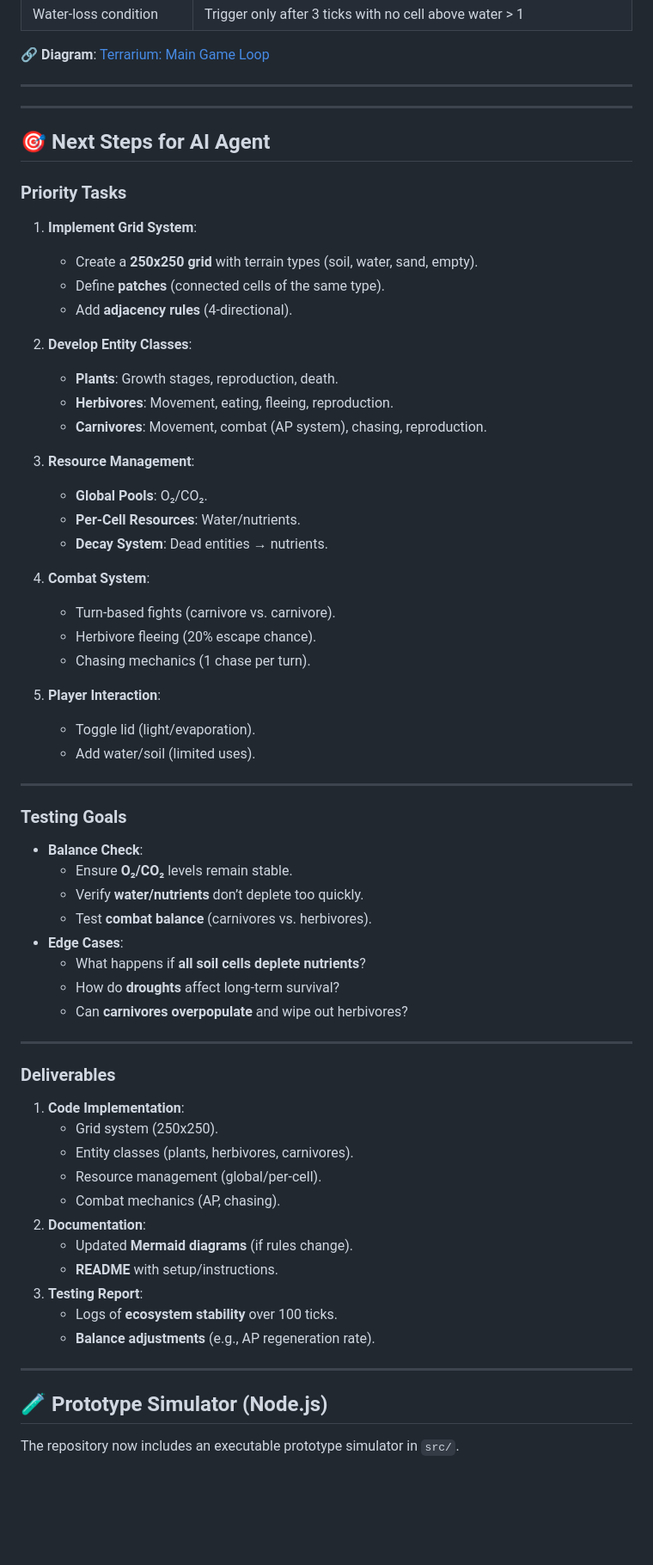
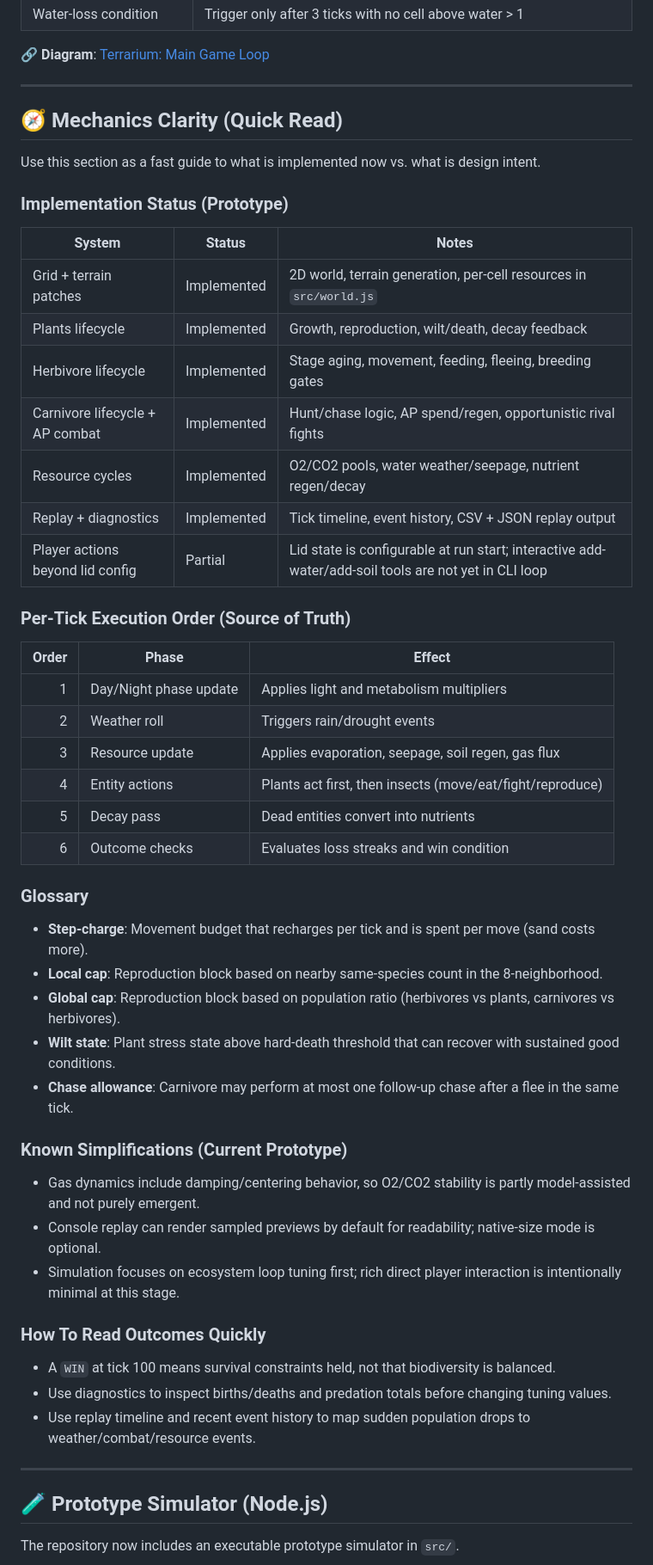
Before and after one commit to DenysVuika/terrarium, a Markdown page: README.md, the part around one of its changes. Shown at 86% size. Rendered like a GitHub page; blank space fills up the shorter version.

Commit message:
refactor: update README for mechanics clarity and implementation status

```diff
--- a/README.md
+++ b/README.md
@@ -217,67 +217,55 @@ Use this section as the source of truth if any diagram and prose disagree.
 **🔗 Diagram**: [Terrarium: Main Game Loop](sandbox/terrarium-main-game-loop.md)
 
 ---
----
 
-## **🎯 Next Steps for AI Agent**
+## **🧭 Mechanics Clarity (Quick Read)**
 
-### **Priority Tasks**
+Use this section as a fast guide to what is implemented now vs. what is design intent.
 
-1. **Implement Grid System**:
-   - Create a **250x250 grid** with terrain types (soil, water, sand, empty).
-   - Define **patches** (connected cells of the same type).
-   - Add **adjacency rules** (4-directional).
+### **Implementation Status (Prototype)**
 
-2. **Develop Entity Classes**:
-   - **Plants**: Growth stages, reproduction, death.
-   - **Herbivores**: Movement, eating, fleeing, reproduction.
-   - **Carnivores**: Movement, combat (AP system), chasing, reproduction.
+| System | Status | Notes |
+| --- | --- | --- |
+| Grid + terrain patches | Implemented | 2D world, terrain generation, per-cell resources in `src/world.js` |
+| Plants lifecycle | Implemented | Growth, reproduction, wilt/death, decay feedback |
+| Herbivore lifecycle | Implemented | Stage aging, movement, feeding, fleeing, breeding gates |
+| Carnivore lifecycle + AP combat | Implemented | Hunt/chase logic, AP spend/regen, opportunistic rival fights |
+| Resource cycles | Implemented | O2/CO2 pools, water weather/seepage, nutrient regen/decay |
+| Replay + diagnostics | Implemented | Tick timeline, event history, CSV + JSON replay output |
+| Player actions beyond lid config | Partial | Lid state is configurable at run start; interactive add-water/add-soil tools are not yet in CLI loop |
 
-3. **Resource Management**:
-   - **Global Pools**: O₂/CO₂.
-   - **Per-Cell Resources**: Water/nutrients.
-   - **Decay System**: Dead entities → nutrients.
+### **Per-Tick Execution Order (Source of Truth)**
 
-4. **Combat System**:
-   - Turn-based fights (carnivore vs. carnivore).
-   - Herbivore fleeing (20% escape chance).
-   - Chasing mechanics (1 chase per turn).
+| Order | Phase | Effect |
+| ---: | --- | --- |
+| 1 | Day/Night phase update | Applies light and metabolism multipliers |
+| 2 | Weather roll | Triggers rain/drought events |
+| 3 | Resource update | Applies evaporation, seepage, soil regen, gas flux |
+| 4 | Entity actions | Plants act first, then insects (move/eat/fight/reproduce) |
+| 5 | Decay pass | Dead entities convert into nutrients |
+| 6 | Outcome checks | Evaluates loss streaks and win condition |
 
-5. **Player Interaction**:
-   - Toggle lid (light/evaporation).
-   - Add water/soil (limited uses).
+### **Glossary**
+
+- **Step-charge**: Movement budget that recharges per tick and is spent per move (sand costs more).
+- **Local cap**: Reproduction block based on nearby same-species count in the 8-neighborhood.
+- **Global cap**: Reproduction block based on population ratio (herbivores vs plants, carnivores vs herbivores).
+- **Wilt state**: Plant stress state above hard-death threshold that can recover with sustained good conditions.
+- **Chase allowance**: Carnivore may perform at most one follow-up chase after a flee in the same tick.
+
+### **Known Simplifications (Current Prototype)**
+
+- Gas dynamics include damping/centering behavior, so O2/CO2 stability is partly model-assisted and not purely emergent.
+- Console replay can render sampled previews by default for readability; native-size mode is optional.
+- Simulation focuses on ecosystem loop tuning first; rich direct player interaction is intentionally minimal at this stage.
+
+### **How To Read Outcomes Quickly**
+
+- A `WIN` at tick 100 means survival constraints held, not that biodiversity is balanced.
+- Use diagnostics to inspect births/deaths and predation totals before changing tuning values.
+- Use replay timeline and recent event history to map sudden population drops to weather/combat/resource events.
 
 ---
-
-### **Testing Goals**
-
-- **Balance Check**:
-  - Ensure **O₂/CO₂** levels remain stable.
-  - Verify **water/nutrients** don’t deplete too quickly.
-  - Test **combat balance** (carnivores vs. herbivores).
-- **Edge Cases**:
-  - What happens if **all soil cells deplete nutrients**?
-  - How do **droughts** affect long-term survival?
-  - Can **carnivores overpopulate** and wipe out herbivores?
-
----
-
-### **Deliverables**
-
-1. **Code Implementation**:
-   - Grid system (250x250).
-   - Entity classes (plants, herbivores, carnivores).
-   - Resource management (global/per-cell).
-   - Combat mechanics (AP, chasing).
-2. **Documentation**:
-   - Updated **Mermaid diagrams** (if rules change).
-   - **README** with setup/instructions.
-3. **Testing Report**:
-   - Logs of **ecosystem stability** over 100 ticks.
-   - **Balance adjustments** (e.g., AP regeneration rate).
-
----
-
 ## **🧪 Prototype Simulator (Node.js)**
 
 The repository now includes an executable prototype simulator in `src/`.
```
Also changed, not shown: other parts of README.md (+5 -5 lines).
